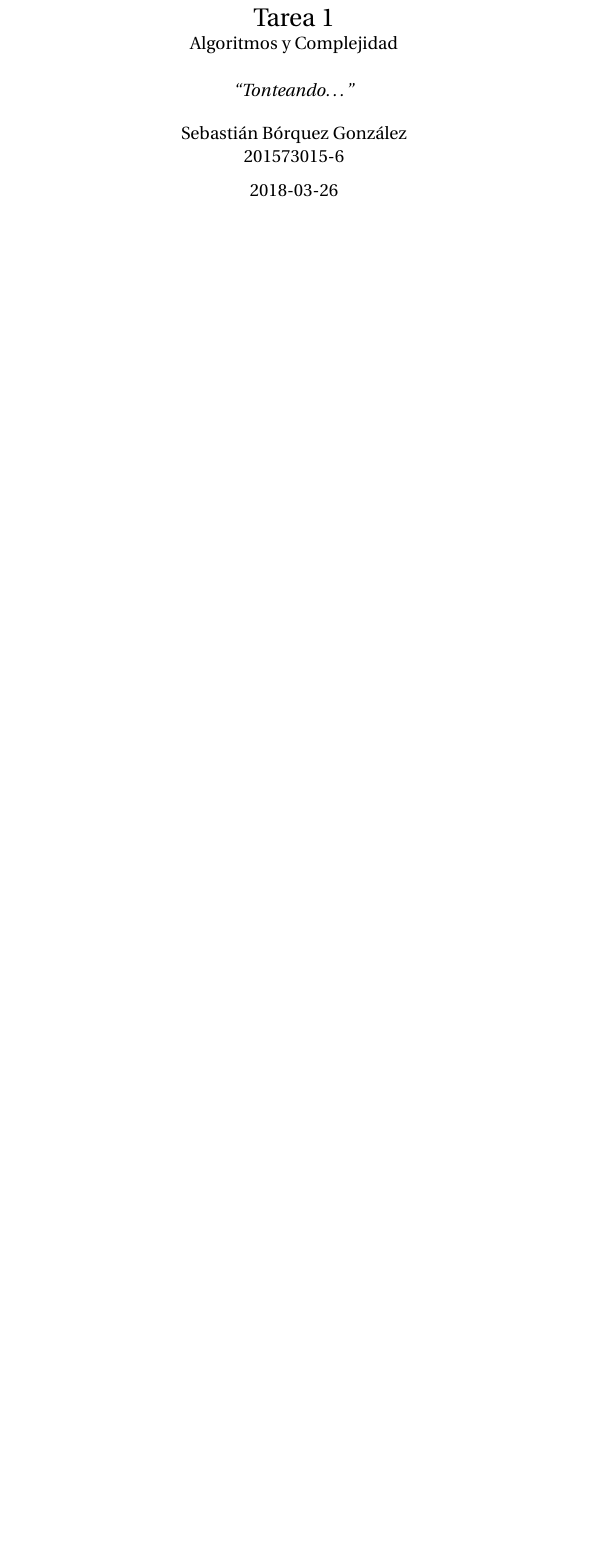
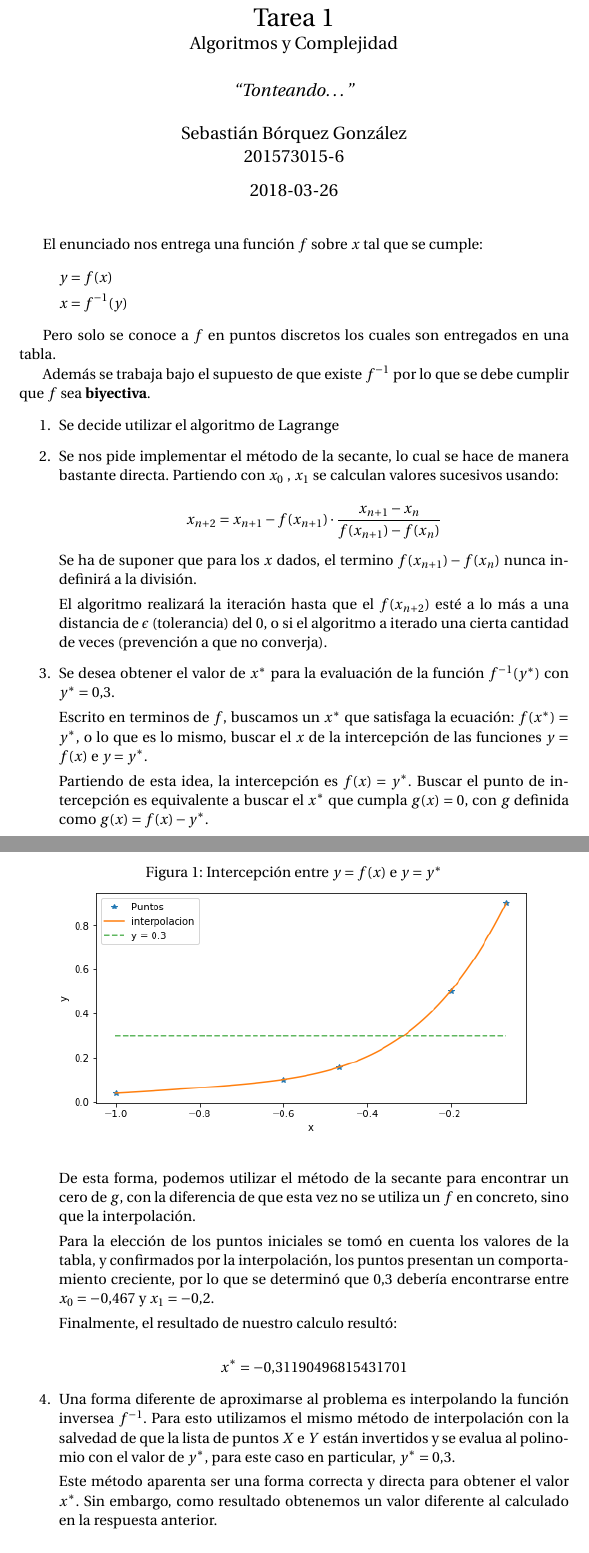
Before and after one commit to sborquez/INF-221-2018-1-, a LaTeX problem sheet (Tarea1/solucion/tarea-1.tex): part of the page before the commit and two parts of pages 1 and 2 of 3 after it, the two joined at a grey line, cut so that both start at the same text, the shorter picture padded with empty space. Compiled offline with pdfLaTeX.

Commit message:
UPDATE solucion

```diff
--- a/Tarea1/solucion/tarea-1.tex
+++ b/Tarea1/solucion/tarea-1.tex
@@ -7,6 +7,9 @@
 \usepackage[colorlinks, urlcolor=blue]{hyperref}
 \usepackage{graphicx}
 \usepackage{listings}
+
+\usepackage{graphicx}
+\graphicspath{ {plt/} }
 
 \newcommand{\num}{1}
 \title{Tarea \num\\
@@ -18,8 +21,57 @@
 \begin{document}
 
 \maketitle
+
+	El enunciado nos entrega una función $f$ sobre $x$ tal que se cumple:
+	\begin{align*}
+	y &= f(x)\\
+	x &= f^{-1} (y)
+	\end{align*}
+
+	Pero solo se conoce a $f$ en puntos discretos los cuales son entregados en una tabla.
+
+	Además se trabaja bajo el supuesto de que existe $f^{-1}$ por lo que se debe cumplir que $f$ sea \textbf{biyectiva}.
+
   \begin{enumerate}
   \item % 20181t1p1
+  Se decide utilizar el algoritmo de Lagrange
+
   \item % 20181t1p2
+  Se nos pide implementar el método de la secante, lo cual se hace de manera bastante directa. Partiendo con $x_0$ , $x_1$ se calculan valores sucesivos usando:
+
+  $$x_{n+2} = x_{n+1} - f(x_{n+1}) \cdot \frac{x_{n+1}-x_{n}}{f(x_{n+1}) - f(x_n)}$$
+
+  Se ha de suponer que para los $x$ dados, el termino $f(x_{n+1}) - f(x_n)$ nunca indefinirá a la división.
+
+  El algoritmo realizará la iteración hasta que
+  el $f(x_{n+2})$ esté a lo más a una distancia de $\epsilon$ (tolerancia) del 0, o si el algoritmo a iterado una cierta cantidad de veces (prevención a que no converja).
+
   \item % 20181t1p3
+	Se desea obtener el valor de $x^*$ para la evaluación de la función $f^{-1} (y^*)$ con $y^*=0.3$.
+
+	Escrito en terminos de $f$, buscamos un $x^*$ que satisfaga la ecuación: $f(x^*) = y^*$, o lo que es lo mismo, buscar el $x$ de la intercepción de las funciones $y = f(x)$ e $ y = y^*$.
+
+     \begin{figure}[h]
+     \caption{Intercepción entre $y=f(x)$ e $y=y^*$}
+    \centering
+ 	\includegraphics[scale=0.6]{intercepcion.png}
+   \end{figure}
+
+	Partiendo de esta idea, la intercepción es $f(x) = y^*$. Buscar el punto de intercepción es equivalente a buscar el $x^*$ que cumpla $g(x) = 0$, con $g$ definida como $g(x) = f(x) - y^*$.
+
+	De esta forma, podemos utilizar el método de la secante para encontrar un cero de $g$, con la diferencia de que esta vez no se utiliza un $f$ en concreto, sino que la interpolación.
+
+	Para la elección de los puntos iniciales se tomó en cuenta los valores de la tabla, y confirmados por la interpolación, los puntos presentan un comportamiento creciente, por lo que se determinó que $0.3$ debería encontrarse entre $x_0 = -0.467$ y $x_1=-0.2$.
+
+
+	Finalmente, el resultado de nuestro calculo resultó:
+
+		$$x^* = -0.31190496815431701$$
+
   \item % 20181t1p4
+
+  Una forma diferente de aproximarse al problema es interpolando la función inversea $f^{-1}$. Para esto utilizamos el mismo método de interpolación con la salvedad de que la lista de puntos $X$ e $Y$ están invertidos y se evalua al polinomio con el valor de $y^*$, para este caso en particular, $y^* = 0.3$.
+
+  Este método aparenta ser una forma correcta y directa para obtener el valor $x^*$. Sin embargo, como resultado obtenemos un valor diferente al calculado en la respuesta anterior.
+
+  $$x^* = -0.50864947547118655$$
```
Also changed, not shown: Tarea1/codigos/intercepcion.png (added), Tarea1/codigos/interpolacioninversa.png (added), Tarea1/enunciado/enunciado.pdf, Tarea1/solucion/plt/intercepcion.png (added), Tarea1/solucion/plt/interpolacioninversa.png (added), Tarea1/solucion/tarea-1.pdf (added), Tarea1/solucion/tarea-1.tex (15 more changed lines), 1 other file.
